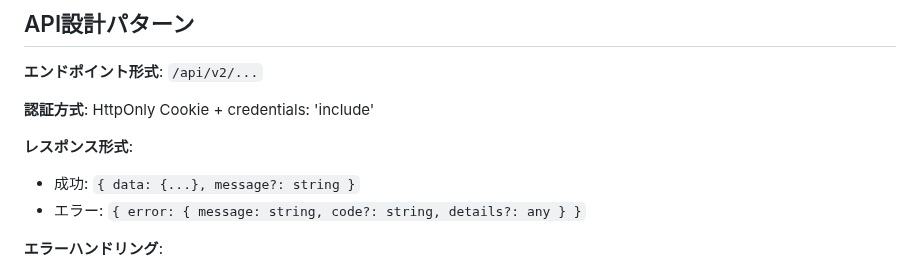
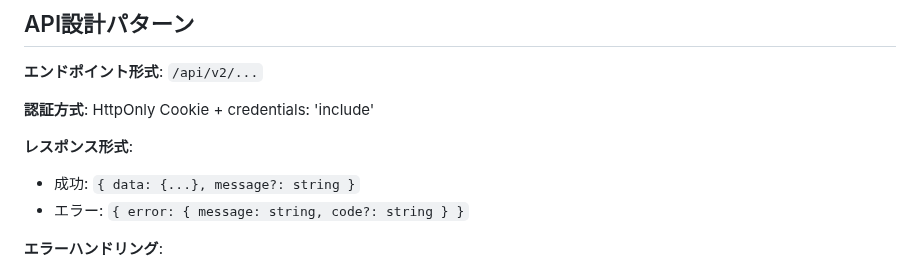
Before and after one commit to ProjectEuropa/Europa, a Markdown page: .serena/memories/code_style_conventions.md, the part around the change. Drawn GitHub-style.

```diff
--- a/.serena/memories/code_style_conventions.md
+++ b/.serena/memories/code_style_conventions.md
@@ -86,7 +86,7 @@ hono-worker/src/
 
 **レスポンス形式**:
 - 成功: `{ data: {...}, message?: string }`
-- エラー: `{ error: { message: string, code?: string, details?: any } }`
+- エラー: `{ error: { message: string, code?: string } }`
 
 **エラーハンドリング**:
 - 401: 認証エラー → 日本語メッセージ自動変換
```
Also changed, not shown: README.md (+20 -20 lines).
